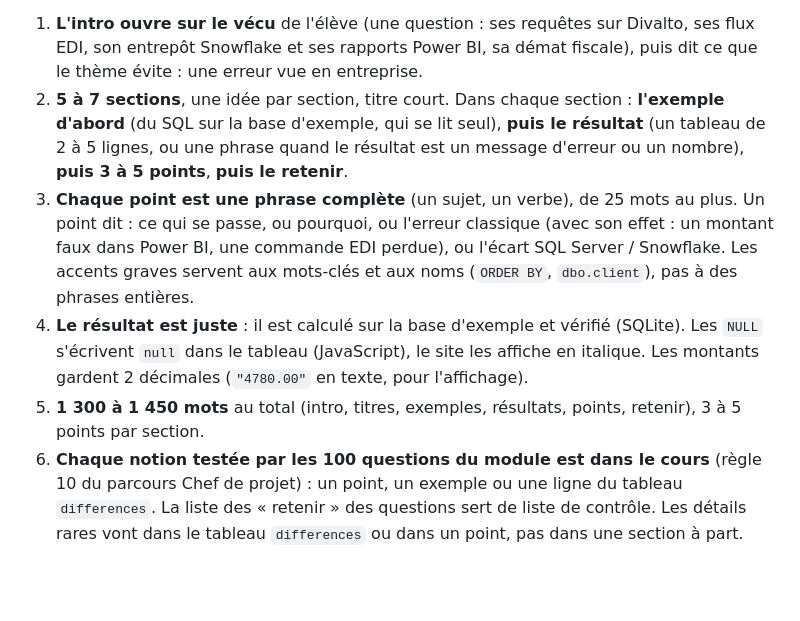
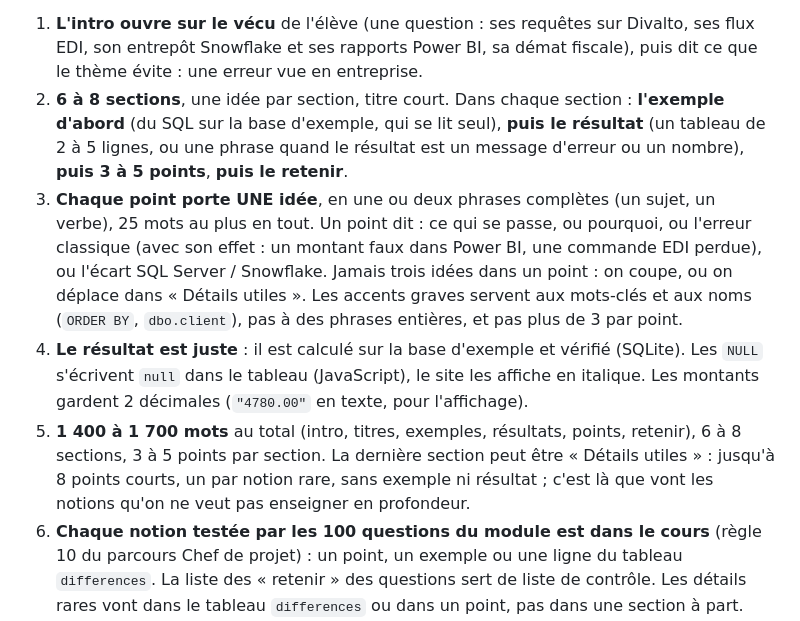
Before and after one commit to teracha/LearnSQL, a Markdown page: docs/plan-sql.md, the part around the change. Drawn GitHub-style; blank space fills up the shorter version.

Commit message:
Format des cours SQL : une idée par point, 6 à 8 sections, « Détails utiles »
Co-Authored-By: Claude Fable 5.1 <noreply@anthropic.com>
Claude-Session: https://claude.ai/code/session_01KppyJfaHVf6sFtzndRA3Sf

```diff
--- a/docs/plan-sql.md
+++ b/docs/plan-sql.md
@@ -40,17 +40,20 @@ LEARNSQL.cours.m01 = {
 Règles :
 1. **L'intro ouvre sur le vécu** de l'élève (une question : ses requêtes sur Divalto, ses flux EDI, son entrepôt
    Snowflake et ses rapports Power BI, sa démat fiscale), puis dit ce que le thème évite : une erreur vue en entreprise.
-2. **5 à 7 sections**, une idée par section, titre court. Dans chaque section : **l'exemple d'abord** (du SQL sur la base
+2. **6 à 8 sections**, une idée par section, titre court. Dans chaque section : **l'exemple d'abord** (du SQL sur la base
    d'exemple, qui se lit seul), **puis le résultat** (un tableau de 2 à 5 lignes, ou une phrase quand le résultat est un
    message d'erreur ou un nombre), **puis 3 à 5 points**, **puis le retenir**.
-3. **Chaque point est une phrase complète** (un sujet, un verbe), de 25 mots au plus. Un point dit : ce qui se passe,
-   ou pourquoi, ou l'erreur classique (avec son effet : un montant faux dans Power BI, une commande EDI perdue), ou
-   l'écart SQL Server / Snowflake. Les accents graves servent aux mots-clés et aux noms (`ORDER BY`, `dbo.client`), pas
-   à des phrases entières.
+3. **Chaque point porte UNE idée**, en une ou deux phrases complètes (un sujet, un verbe), 25 mots au plus en tout.
+   Un point dit : ce qui se passe, ou pourquoi, ou l'erreur classique (avec son effet : un montant faux dans Power BI,
+   une commande EDI perdue), ou l'écart SQL Server / Snowflake. Jamais trois idées dans un point : on coupe, ou on
+   déplace dans « Détails utiles ». Les accents graves servent aux mots-clés et aux noms (`ORDER BY`, `dbo.client`),
+   pas à des phrases entières, et pas plus de 3 par point.
 4. **Le résultat est juste** : il est calculé sur la base d'exemple et vérifié (SQLite). Les `NULL` s'écrivent `null`
    dans le tableau (JavaScript), le site les affiche en italique. Les montants gardent 2 décimales (`"4780.00"` en texte,
    pour l'affichage).
-5. **1 300 à 1 450 mots** au total (intro, titres, exemples, résultats, points, retenir), 3 à 5 points par section.
+5. **1 400 à 1 700 mots** au total (intro, titres, exemples, résultats, points, retenir), 6 à 8 sections, 3 à 5 points
+   par section. La dernière section peut être « Détails utiles » : jusqu'à 8 points courts, un par notion rare, sans
+   exemple ni résultat ; c'est là que vont les notions qu'on ne veut pas enseigner en profondeur.
 6. **Chaque notion testée par les 100 questions du module est dans le cours** (règle 10 du parcours Chef de projet) : un
    point, un exemple ou une ligne du tableau `differences`. La liste des « retenir » des questions sert de liste de
    contrôle. Les détails rares vont dans le tableau `differences` ou dans un point, pas dans une section à part.
```
